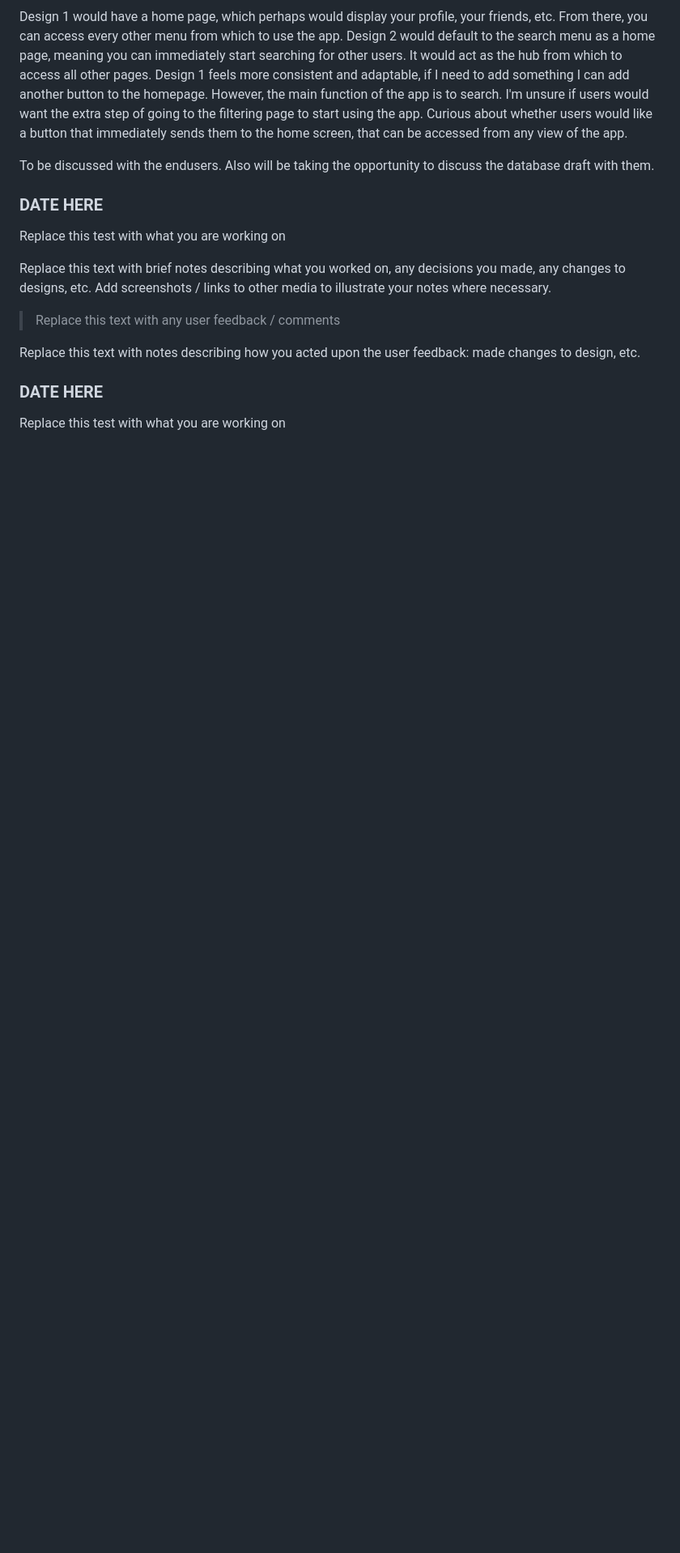
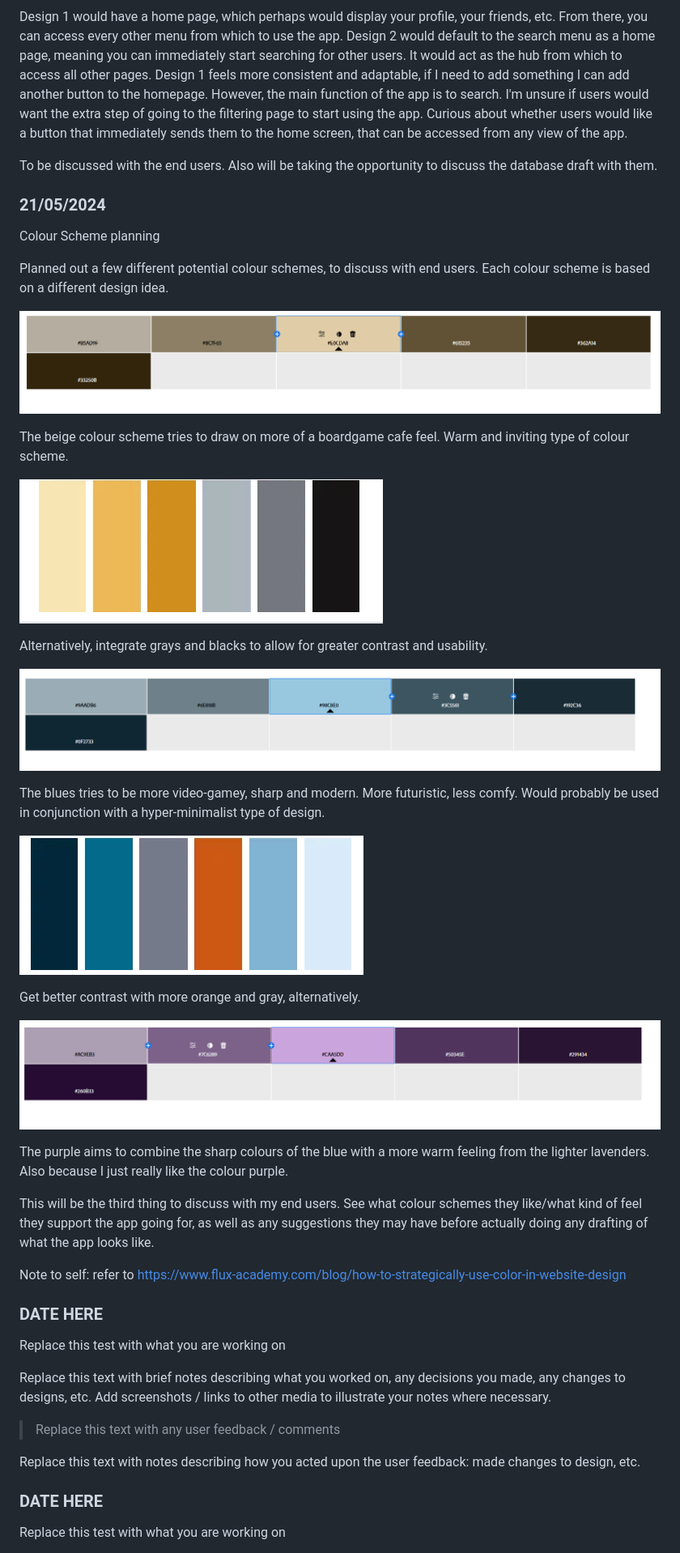
Before and after one commit to Waimea-RDNicholls/300DTD_Assessment, a Markdown page: Development.md, the part around the change printed below. Shown: that part at 81% size. Drawn GitHub-style; pictures changed too: images/beigecolour.png (added), images/bluecolour.png (added), images/graybeigecolour.png (added); blank space fills up the shorter version.

Commit message:
Colour scheme planning

```diff
--- a/Development.md
+++ b/Development.md
@@ -42,9 +42,44 @@ Design 2 would default to the search menu as a home page, meaning you can immedi
 Design 1 feels more consistent and adaptable, if I need to add something I can add another button to the homepage. However, the main function of the app is to search. I'm unsure if users would want the extra step of going to the filtering page to start using the app.
 Curious about whether users would like a button that immediately sends them to the home screen, that can be accessed from any view of the app.
 
-To be discussed with the endusers. Also will be taking the opportunity to discuss the database draft with them.
+To be discussed with the end users. Also will be taking the opportunity to discuss the database draft with them.
 
 
+
+### 21/05/2024
+
+Colour Scheme planning
+
+Planned out a few different potential colour schemes, to discuss with end users. Each colour scheme is based on a different design idea.
+
+![Alt text](images/beigecolour.png)
+
+
+The beige colour scheme tries to draw on more of a boardgame cafe feel. Warm and inviting type of colour scheme.
+
+![Alt text](images/graybeigecolour.png)
+
+Alternatively, integrate grays and blacks to allow for greater contrast and usability.
+
+![Alt text](images/bluecolour.png)
+
+The blues tries to be more video-gamey, sharp and modern. More futuristic, less comfy. Would probably be used in conjunction with a hyper-minimalist type of design.
+
+![Alt text](images/orangebluecolour.png)
+
+Get better contrast with more orange and gray, alternatively.
+
+![Alt text](images/purplecolour.png)
+
+The purple aims to combine the sharp colours of the blue with a more warm feeling from the lighter lavenders. Also because I just really like the colour purple.
+
+This will be the third thing to discuss with my end users. See what colour schemes they like/what kind of feel they support the app going for, as well as any suggestions they may have before actually doing any drafting of what the app looks like.
+
+Note to self: refer to https://www.flux-academy.com/blog/how-to-strategically-use-color-in-website-design
+
+<!-- > Replace this text with any user feedback / comments
+
+Replace this text with notes describing how you acted upon the user feedback: made changes to design, etc. -->
 
 ### DATE HERE
 
```
Also changed, not shown: other parts of Development.md (+0 -10 lines).
